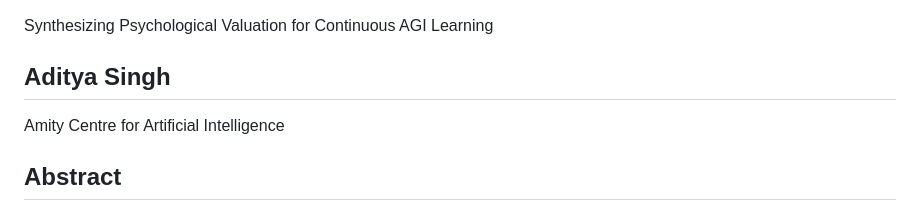
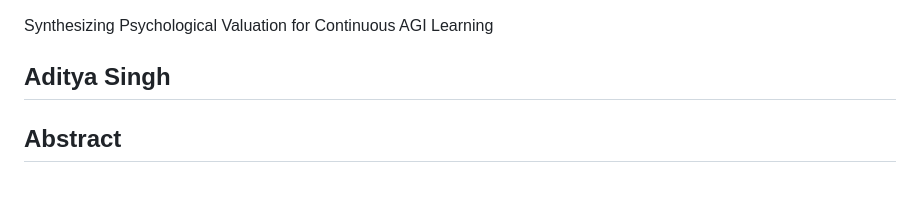
Before and after one commit to OptimistOtaku/ego-gate, a Markdown page: ego_gate_paper.md, the part around the change. Rendered like a GitHub page; blank space fills up the shorter version.

```diff
--- a/ego_gate_paper.md
+++ b/ego_gate_paper.md
@@ -4,7 +4,6 @@ Aditya Singh  |  Amity Centre for Artificial Intelligence  |
 ## The Ego Gate
 Synthesizing Psychological Valuation for Continuous AGI Learning
 ## Aditya Singh
-Amity Centre for Artificial Intelligence
 
 ## Abstract
 Artificial General Intelligence (AGI) systems face two existential failure modes: model collapse from
```
